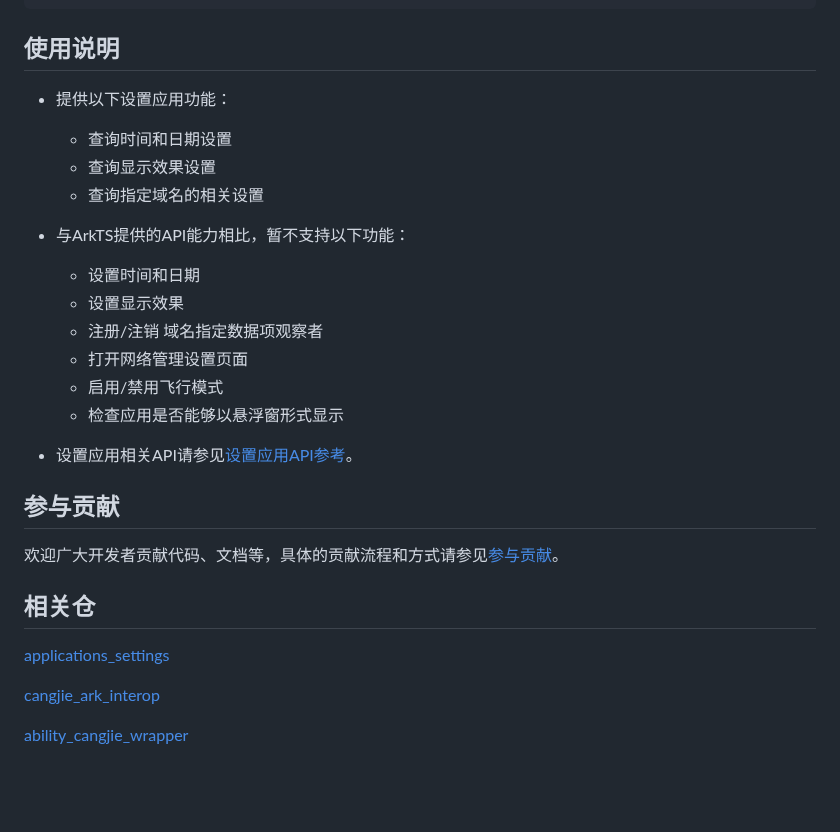
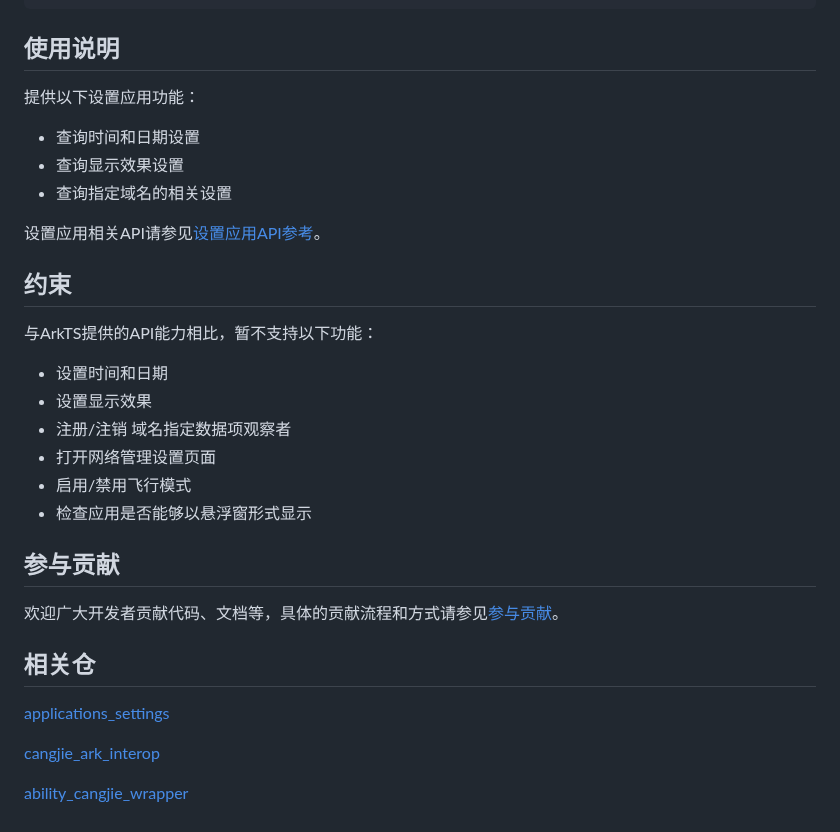
Before and after one commit to eclipse-oniro-mirrors/applications_applications_cangjie_wrapper, a Markdown page: README_zh.md, the part around one of its changes. Rendered like a GitHub page; blank space fills up the shorter version.

```diff
--- a/README_zh.md
+++ b/README_zh.md
@@ -35,22 +50,24 @@ applications/standard/applications_cangjie_wrapper
 
 ## 使用说明
 
-- 提供以下设置应用功能：
+提供以下设置应用功能：
 
-  - 查询时间和日期设置
-  - 查询显示效果设置
-  - 查询指定域名的相关设置
+- 查询时间和日期设置
+- 查询显示效果设置
+- 查询指定域名的相关设置
 
-- 与ArkTS提供的API能力相比，暂不支持以下功能：
+设置应用相关API请参见[设置应用API参考](https://gitcode.com/openharmony-sig/arkcompiler_cangjie_ark_interop/blob/master/doc/API_Reference/source_zh_cn/apis/BasicServicesKit/cj-apis-settings.md)。
 
-  - 设置时间和日期
-  - 设置显示效果
-  - 注册/注销 域名指定数据项观察者
-  - 打开网络管理设置页面
-  - 启用/禁用飞行模式
-  - 检查应用是否能够以悬浮窗形式显示
+## 约束
 
-- 设置应用相关API请参见[设置应用API参考](https://gitcode.com/openharmony-sig/arkcompiler_cangjie_ark_interop/blob/master/doc/API_Reference/source_zh_cn/apis/BasicServicesKit/cj-apis-settings.md)。
+与ArkTS提供的API能力相比，暂不支持以下功能：
+
+- 设置时间和日期
+- 设置显示效果
+- 注册/注销 域名指定数据项观察者
+- 打开网络管理设置页面
+- 启用/禁用飞行模式
+- 检查应用是否能够以悬浮窗形式显示
 
 ## 参与贡献
 
```
Also changed, not shown: other parts of README_zh.md (+21 -6 lines), figures/application_cangjie_wrapper_architecture.png, figures/application_cangjie_wrapper_architecture_en.png.
